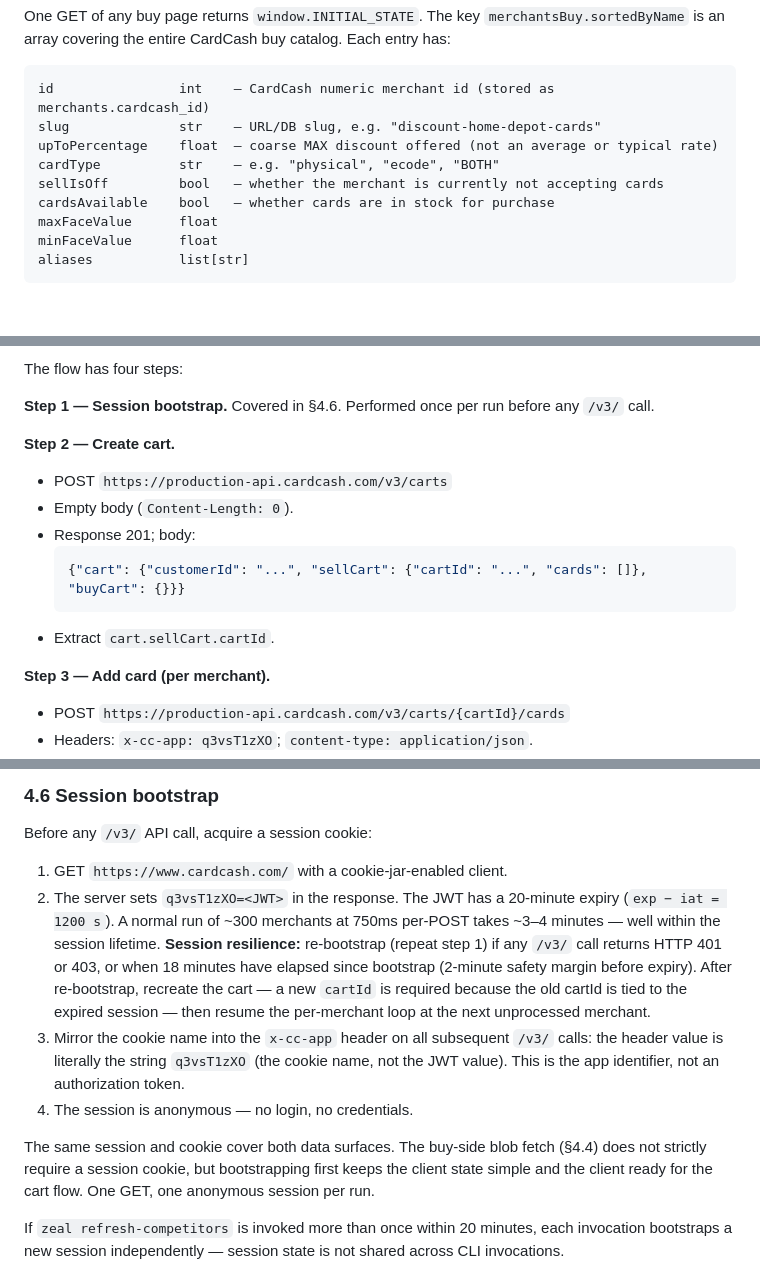
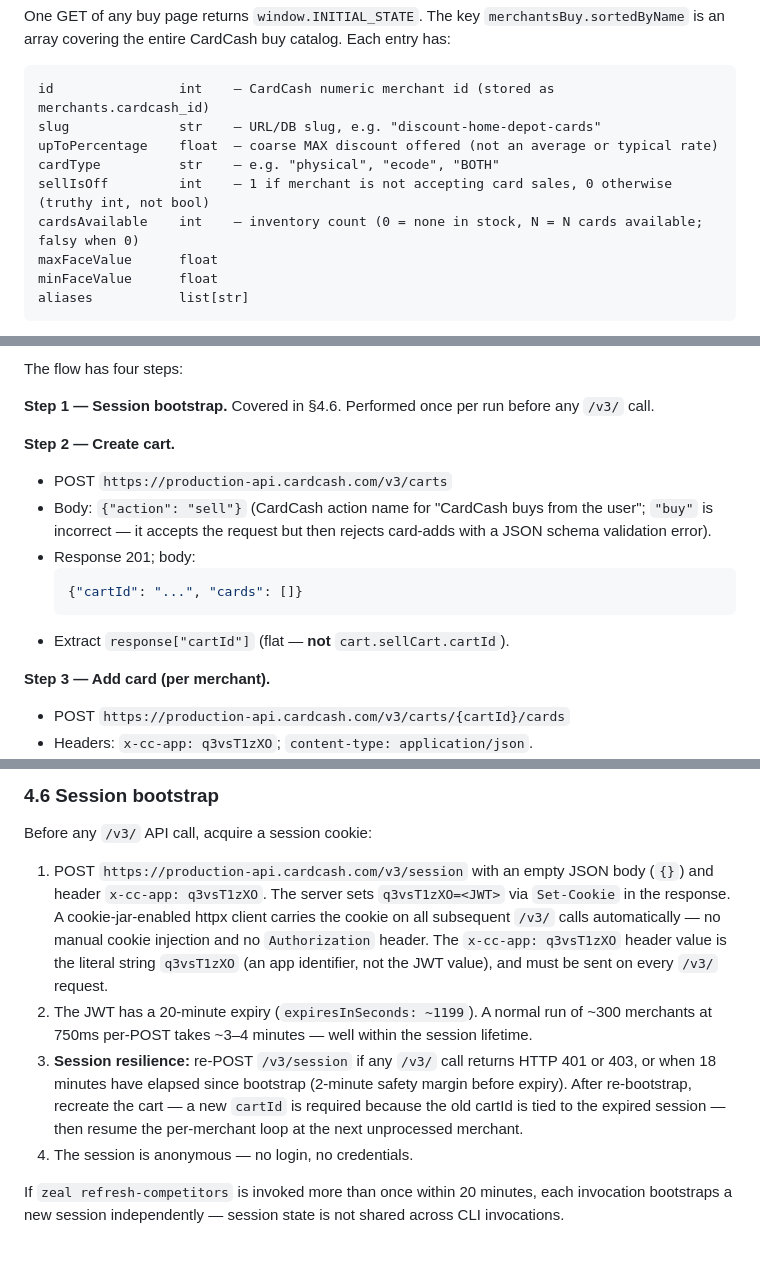
Before and after one commit to rkplank/zeal-pricing-tool, a Markdown page: docs/competitor_scraper_design.md, 3 parts joined by grey strips. Rendered like a GitHub page; blank space fills up the shorter version.

````diff
--- a/docs/competitor_scraper_design.md
+++ b/docs/competitor_scraper_design.md
@@ -151,8 +151,8 @@ id                int    — CardCash numeric merchant id (stored as merchants.c
 slug              str    — URL/DB slug, e.g. "discount-home-depot-cards"
 upToPercentage    float  — coarse MAX discount offered (not an average or typical rate)
 cardType          str    — e.g. "physical", "ecode", "BOTH"
-sellIsOff         bool   — whether the merchant is currently not accepting cards
-cardsAvailable    bool   — whether cards are in stock for purchase
+sellIsOff         int    — 1 if merchant is not accepting card sales, 0 otherwise (truthy int, not bool)
+cardsAvailable    int    — inventory count (0 = none in stock, N = N cards available; falsy when 0)
 maxFaceValue      float
 minFaceValue      float
 aliases           list[str]
@@ -177,12 +177,12 @@ The flow has four steps:
 **Step 2 — Create cart.**
 
 - POST `https://production-api.cardcash.com/v3/carts`
-- Empty body (`Content-Length: 0`).
+- Body: `{"action": "sell"}` (CardCash action name for "CardCash buys from the user"; `"buy"` is incorrect — it accepts the request but then rejects card-adds with a JSON schema validation error).
 - Response 201; body:
   ```json
-  {"cart": {"customerId": "...", "sellCart": {"cartId": "...", "cards": []}, "buyCart": {}}}
+  {"cartId": "...", "cards": []}
   ```
-- Extract `cart.sellCart.cartId`.
+- Extract `response["cartId"]` (flat — **not** `cart.sellCart.cartId`).
 
 **Step 3 — Add card (per merchant).**
 
@@ -220,12 +220,10 @@ This is the second of two REQUIRED data paths for v1. Parsing details are in §4
 
 Before any `/v3/` API call, acquire a session cookie:
 
-1. GET `https://www.cardcash.com/` with a cookie-jar-enabled client.
-2. The server sets `q3vsT1zXO=<JWT>` in the response. The JWT has a 20-minute expiry (`exp − iat = 1200 s`). A normal run of ~300 merchants at 750ms per-POST takes ~3–4 minutes — well within the session lifetime. **Session resilience:** re-bootstrap (repeat step 1) if any `/v3/` call returns HTTP 401 or 403, or when 18 minutes have elapsed since bootstrap (2-minute safety margin before expiry). After re-bootstrap, recreate the cart — a new `cartId` is required because the old cartId is tied to the expired session — then resume the per-merchant loop at the next unprocessed merchant.
-3. Mirror the cookie name into the `x-cc-app` header on all subsequent `/v3/` calls: the header value is literally the string `q3vsT1zXO` (the cookie name, not the JWT value). This is the app identifier, not an authorization token.
+1. POST `https://production-api.cardcash.com/v3/session` with an empty JSON body (`{}`) and header `x-cc-app: q3vsT1zXO`. The server sets `q3vsT1zXO=<JWT>` via `Set-Cookie` in the response. A cookie-jar-enabled httpx client carries the cookie on all subsequent `/v3/` calls automatically — no manual cookie injection and no `Authorization` header. The `x-cc-app: q3vsT1zXO` header value is the literal string `q3vsT1zXO` (an app identifier, not the JWT value), and must be sent on every `/v3/` request.
+2. The JWT has a 20-minute expiry (`expiresInSeconds: ~1199`). A normal run of ~300 merchants at 750ms per-POST takes ~3–4 minutes — well within the session lifetime.
+3. **Session resilience:** re-POST `/v3/session` if any `/v3/` call returns HTTP 401 or 403, or when 18 minutes have elapsed since bootstrap (2-minute safety margin before expiry). After re-bootstrap, recreate the cart — a new `cartId` is required because the old cartId is tied to the expired session — then resume the per-merchant loop at the next unprocessed merchant.
 4. The session is anonymous — no login, no credentials.
-
-The same session and cookie cover both data surfaces. The buy-side blob fetch (§4.4) does not strictly require a session cookie, but bootstrapping first keeps the client state simple and the client ready for the cart flow. One GET, one anonymous session per run.
 
 If `zeal refresh-competitors` is invoked more than once within 20 minutes, each invocation bootstraps a new session independently — session state is not shared across CLI invocations.
 
````
Also changed, not shown: other parts of docs/competitor_scraper_design.md (+7 -7 lines), docs/decisions_log.md (+20 -0 lines).
